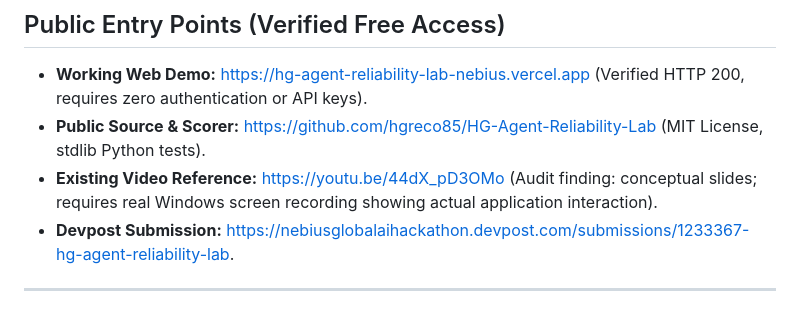
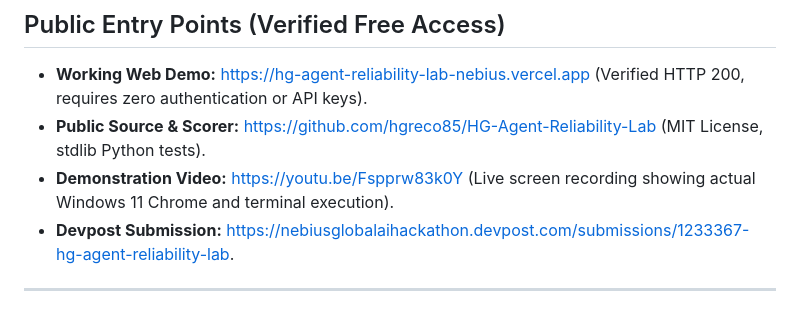
Before and after one commit to hgreco85/HG-Agent-Reliability-Lab, a Markdown page: JUDGE_READINESS_2026.md, the part around the change. Drawn GitHub-style.

Commit message:
docs: update official demo video link to https://youtu.be/Fspprw83k0Y

```diff
--- a/JUDGE_READINESS_2026.md
+++ b/JUDGE_READINESS_2026.md
@@ -7,7 +7,7 @@
 ## Public Entry Points (Verified Free Access)
 - **Working Web Demo:** [https://hg-agent-reliability-lab-nebius.vercel.app](https://hg-agent-reliability-lab-nebius.vercel.app) (Verified HTTP 200, requires zero authentication or API keys).
 - **Public Source & Scorer:** [https://github.com/hgreco85/HG-Agent-Reliability-Lab](https://github.com/hgreco85/HG-Agent-Reliability-Lab) (MIT License, stdlib Python tests).
-- **Existing Video Reference:** [https://youtu.be/44dX_pD3OMo](https://youtu.be/44dX_pD3OMo) (Audit finding: conceptual slides; requires real Windows screen recording showing actual application interaction).
+- **Demonstration Video:** [https://youtu.be/Fspprw83k0Y](https://youtu.be/Fspprw83k0Y) (Live screen recording showing actual Windows 11 Chrome and terminal execution).
 - **Devpost Submission:** [https://nebiusglobalaihackathon.devpost.com/submissions/1233367-hg-agent-reliability-lab](https://nebiusglobalaihackathon.devpost.com/submissions/1233367-hg-agent-reliability-lab).
 
 ---
```
Also changed, not shown: README.md (+1 -1 lines).
